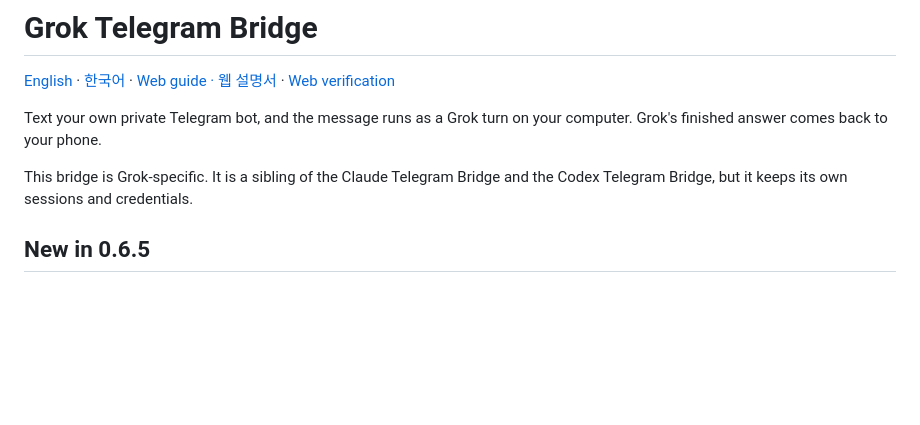
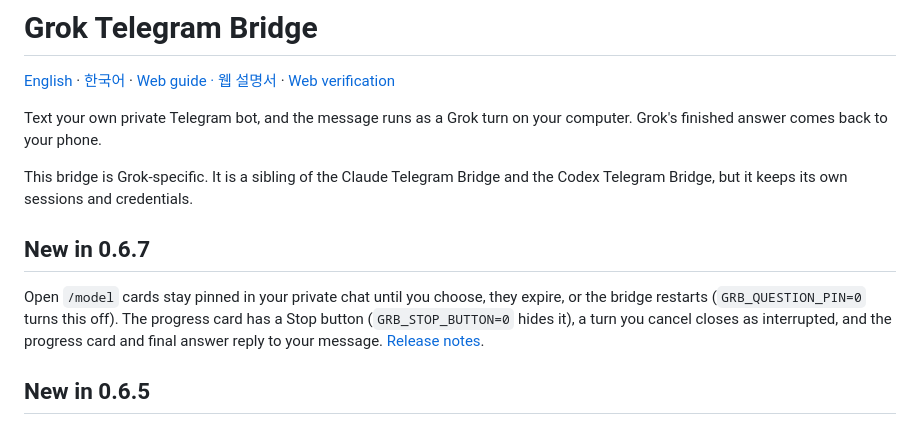
Before and after one commit to ssamssae/grok-telegram-bridge, a Markdown page: README.md, the part around the change. Drawn GitHub-style; blank space fills up the shorter version.

Commit message:
Release 0.6.7: README.md
Co-Authored-By: Claude Fable 5.1 <noreply@anthropic.com>

```diff
--- a/README.md
+++ b/README.md
@@ -7,6 +7,14 @@ computer. Grok's finished answer comes back to your phone.
 
 This bridge is Grok-specific. It is a sibling of the Claude Telegram Bridge and
 the Codex Telegram Bridge, but it keeps its own sessions and credentials.
+
+## New in 0.6.7
+
+Open `/model` cards stay pinned in your private chat until you choose, they
+expire, or the bridge restarts (`GRB_QUESTION_PIN=0` turns this off). The
+progress card has a Stop button (`GRB_STOP_BUTTON=0` hides it), a turn you
+cancel closes as interrupted, and the progress card and final answer reply to
+your message. [Release notes](RELEASE_NOTES-0.6.7.md).
 
 ## New in 0.6.5
 
```
